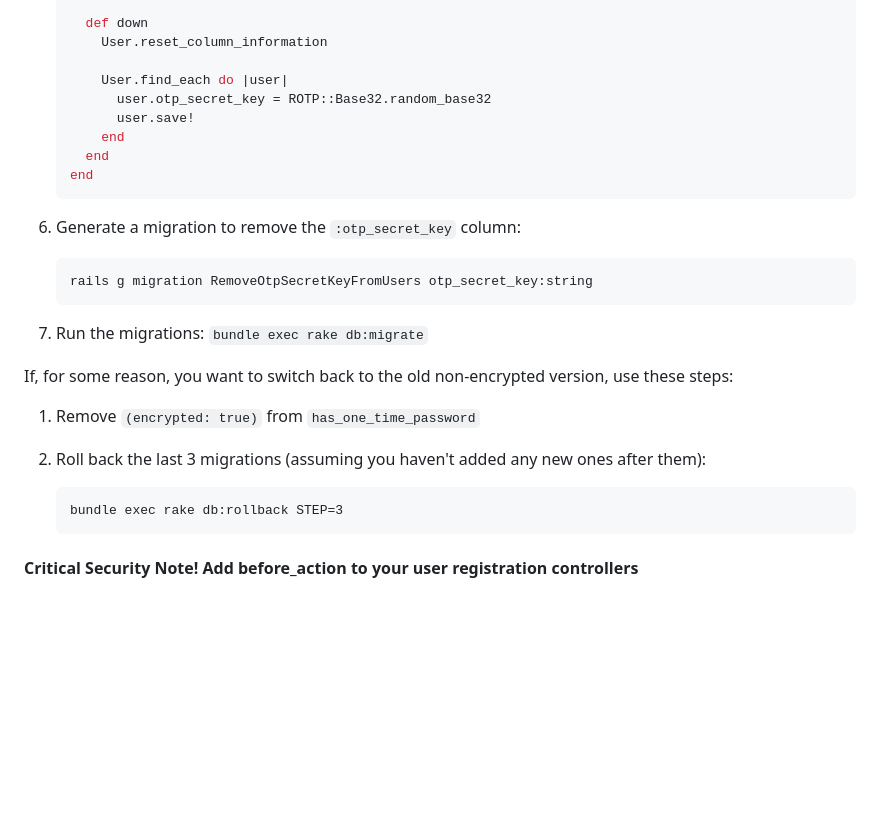
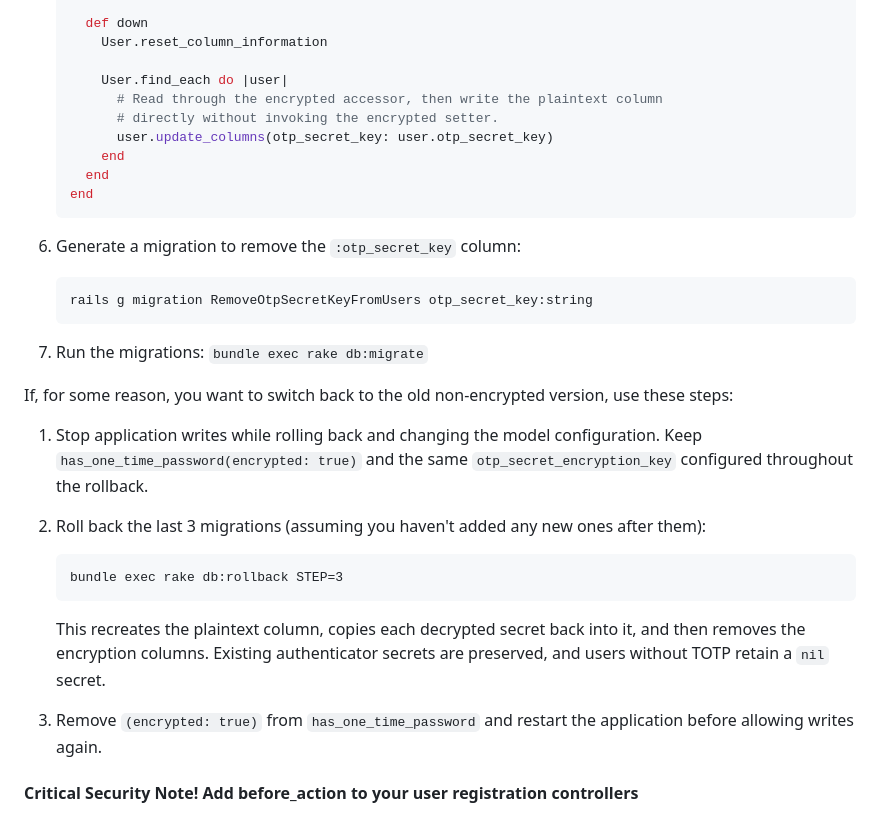
Before and after one commit to Houdini/two_factor_authentication, a Markdown page: README.md, the part around one of its changes. Rendered like a GitHub page; blank space fills up the shorter version.

````diff
--- a/README.md
+++ b/README.md
@@ -238,8 +245,9 @@ steps:
        User.reset_column_information
 
        User.find_each do |user|
-         user.otp_secret_key = ROTP::Base32.random_base32
-         user.save!
+         # Read through the encrypted accessor, then write the plaintext column
+         # directly without invoking the encrypted setter.
+         user.update_columns(otp_secret_key: user.otp_secret_key)
        end
      end
    end
@@ -255,13 +263,22 @@ steps:
 If, for some reason, you want to switch back to the old non-encrypted version,
 use these steps:
 
-1. Remove `(encrypted: true)` from `has_one_time_password`
+1. Stop application writes while rolling back and changing the model
+   configuration. Keep `has_one_time_password(encrypted: true)` and the same
+   `otp_secret_encryption_key` configured throughout the rollback.
 
 2. Roll back the last 3 migrations (assuming you haven't added any new ones
-after them):
+   after them):
    ```
    bundle exec rake db:rollback STEP=3
    ```
+
+   This recreates the plaintext column, copies each decrypted secret back into
+   it, and then removes the encryption columns. Existing authenticator secrets
+   are preserved, and users without TOTP retain a `nil` secret.
+
+3. Remove `(encrypted: true)` from `has_one_time_password` and restart the
+   application before allowing writes again.
 
 #### Critical Security Note! Add before_action to your user registration controllers
 
````
Also changed, not shown: other parts of README.md (+115 -77 lines).
